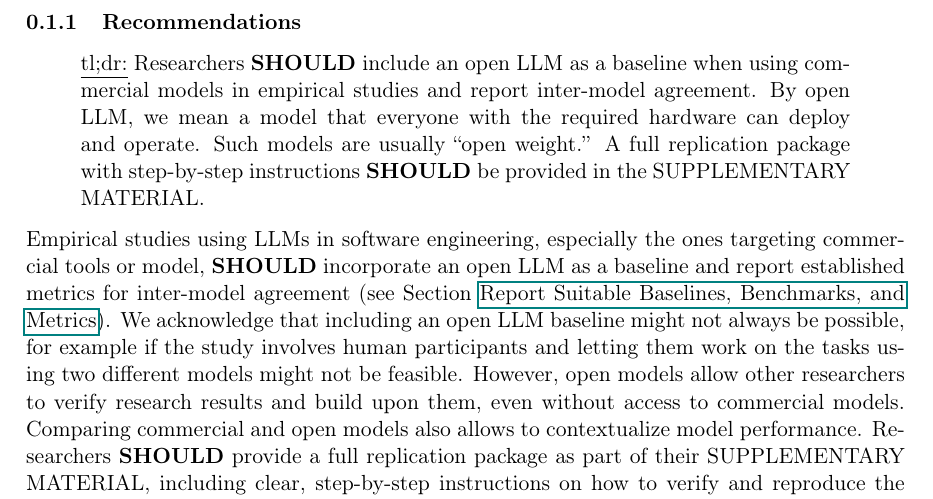
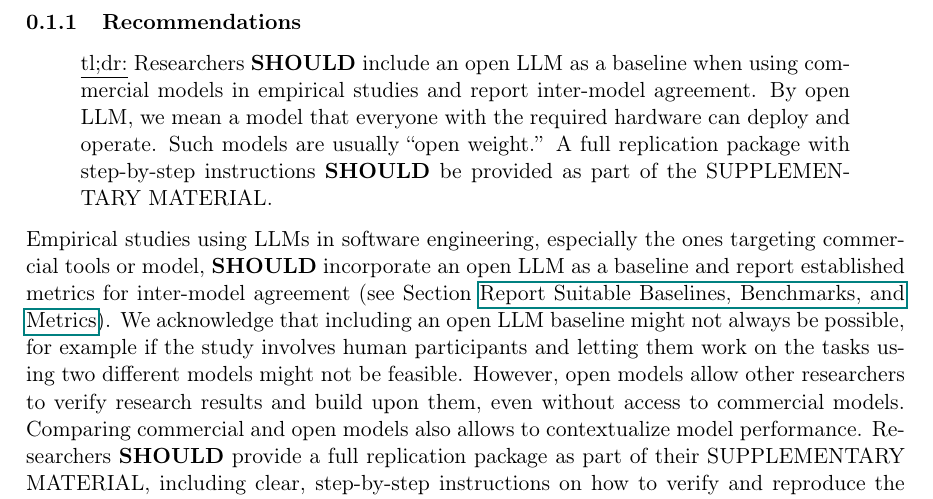
Before and after one commit to se-uhd/llm-guidelines-website, a LaTeX document (guidelines/_sources/06_use-an-open-llm-as-a-baseline.tex): part of page 1 of 3, cut so that both start at the same text. Compiled offline with pdfLaTeX.

Commit message:
Revise tl;dr

```diff
--- a/guidelines/_sources/06_use-an-open-llm-as-a-baseline.tex
+++ b/guidelines/_sources/06_use-an-open-llm-as-a-baseline.tex
@@ -7,7 +7,7 @@
 \subsubsection{Recommendations}
 
 \begin{quote}
-\underline{tl;dr:} Researchers \should include an open LLM as a baseline when using commercial models in empirical studies and report inter-model agreement. By open LLM, we mean a model that everyone with the required hardware can deploy and operate. Such models are usually ``open weight.'' A full replication package with step-by-step instructions \should be provided in the \supplementarymaterial.
+\underline{tl;dr:} Researchers \should include an open LLM as a baseline when using commercial models in empirical studies and report inter-model agreement. By open LLM, we mean a model that everyone with the required hardware can deploy and operate. Such models are usually ``open weight.'' A full replication package with step-by-step instructions \should be provided as part of the \supplementarymaterial.
 \end{quote}
 
 Empirical studies using LLMs in software engineering, especially the ones targeting commercial tools or model, \should incorporate an open LLM as a baseline and report established metrics for inter-model agreement (see Section \benchmarksmetrics).
```
